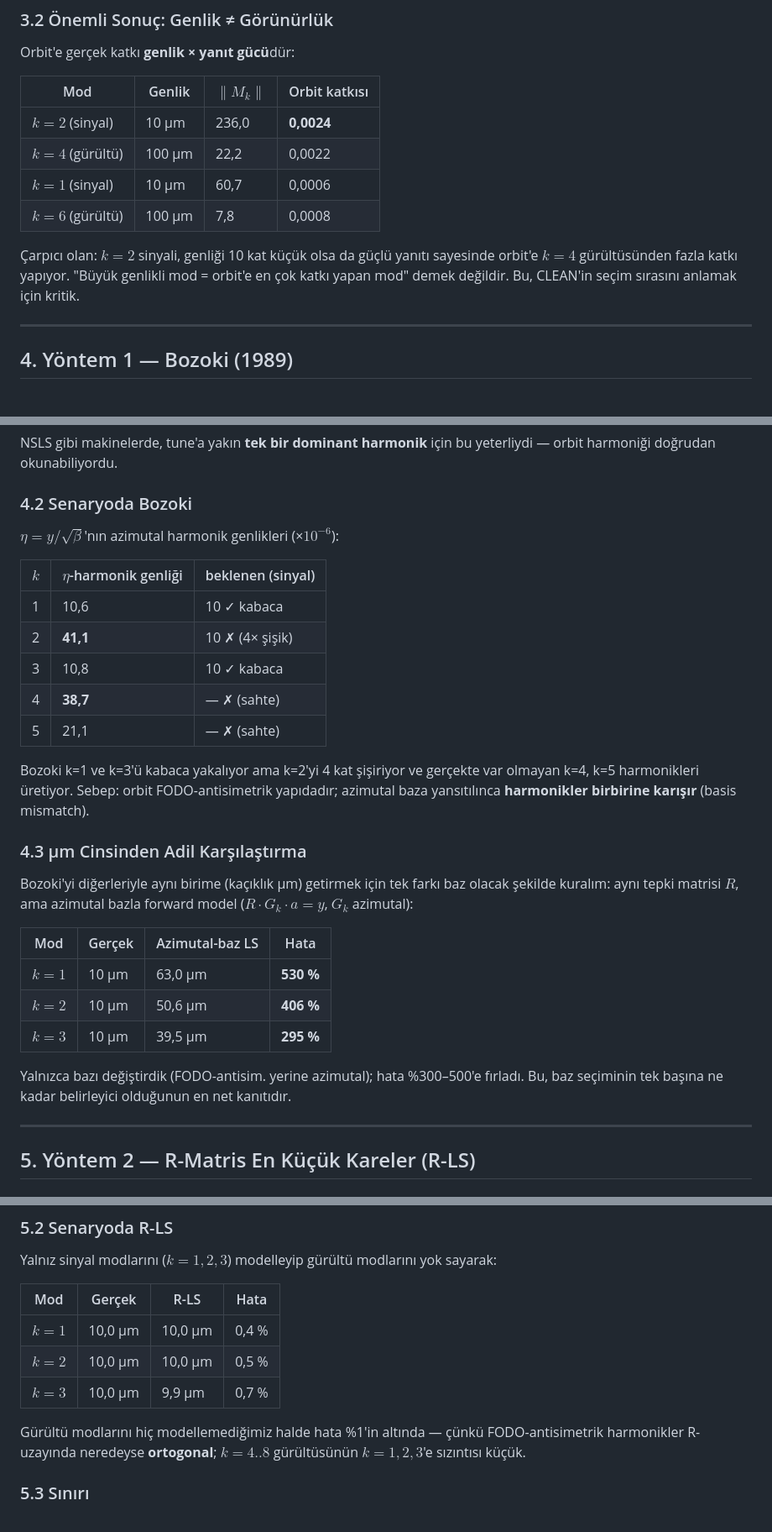
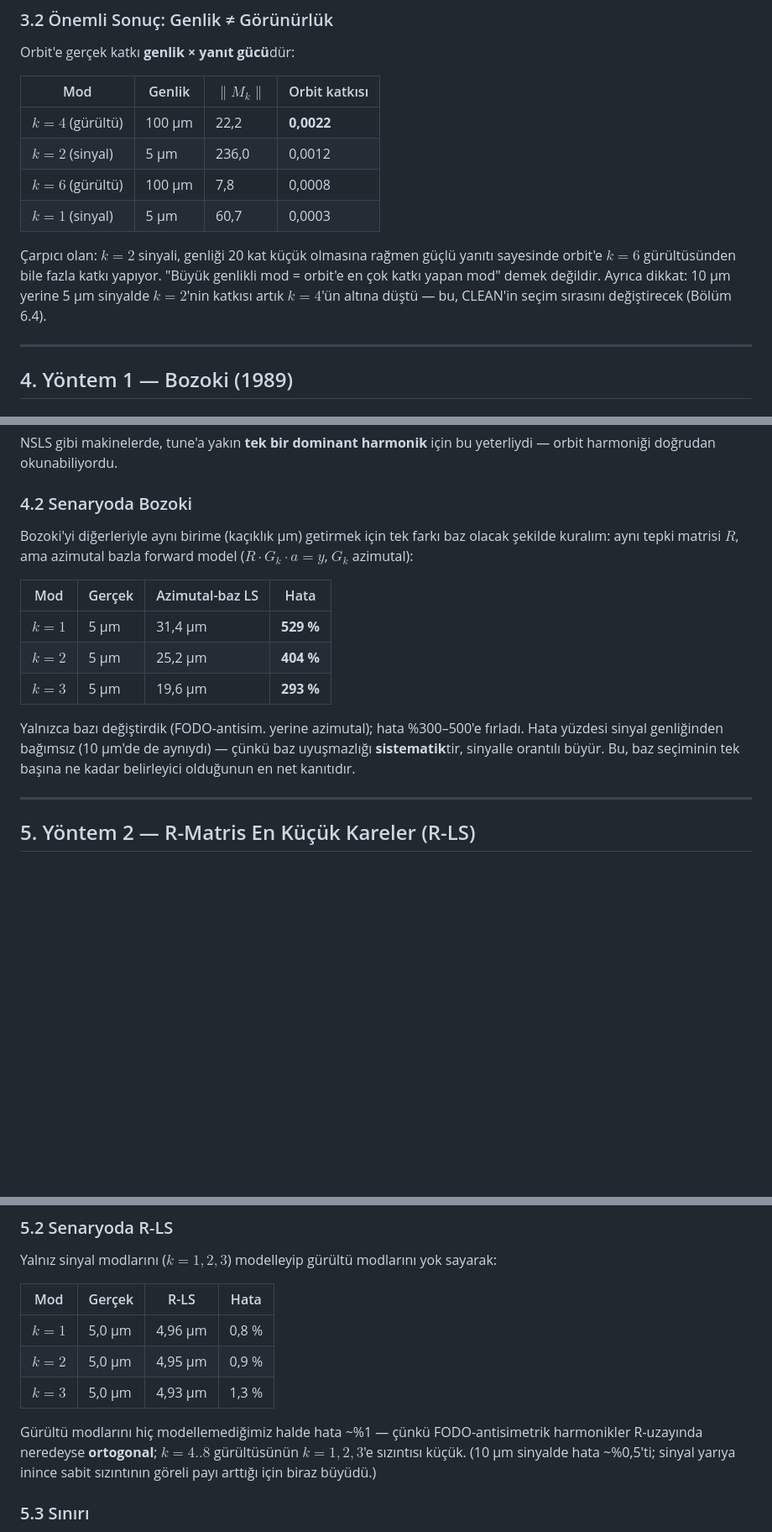
Before and after one commit to selcuk-hoo/manyetik_alan_olcumu, a Markdown page: clean_rls_yontemleri.md, 3 parts joined by grey strips. Shown at 84% size. GitHub-like rendering; blank space fills up the shorter version.

```diff
--- a/clean_rls_yontemleri.md
+++ b/clean_rls_yontemleri.md
@@ -158,15 +196,17 @@ Orbit'e gerçek katkı **genlik × yanıt gücü**dür:
 
 | Mod | Genlik | $\|M_k\|$ | Orbit katkısı |
 |-----|--------|-----------|---------------|
-| $k=2$ (sinyal) | 10 μm | 236,0 | **0,0024** |
-| $k=4$ (gürültü) | 100 μm | 22,2 | 0,0022 |
-| $k=1$ (sinyal) | 10 μm | 60,7 | 0,0006 |
+| $k=4$ (gürültü) | 100 μm | 22,2 | **0,0022** |
+| $k=2$ (sinyal) | 5 μm | 236,0 | 0,0012 |
 | $k=6$ (gürültü) | 100 μm | 7,8 | 0,0008 |
+| $k=1$ (sinyal) | 5 μm | 60,7 | 0,0003 |
 
-Çarpıcı olan: $k=2$ sinyali, genliği 10 kat küçük olsa da güçlü
-yanıtı sayesinde orbit'e $k=4$ gürültüsünden fazla katkı yapıyor.
-"Büyük genlikli mod = orbit'e en çok katkı yapan mod" demek değildir.
-Bu, CLEAN'in seçim sırasını anlamak için kritik.
+Çarpıcı olan: $k=2$ sinyali, genliği 20 kat küçük olmasına rağmen
+güçlü yanıtı sayesinde orbit'e $k=6$ gürültüsünden bile fazla katkı
+yapıyor. "Büyük genlikli mod = orbit'e en çok katkı yapan mod" demek
+değildir. Ayrıca dikkat: 10 μm yerine 5 μm sinyalde $k=2$'nin katkısı
+artık $k=4$'ün altına düştü — bu, CLEAN'in seçim sırasını
+değiştirecek (Bölüm 6.4).
 
 ---
 
@@ -185,36 +225,21 @@ için bu yeterliydi — orbit harmoniği doğrudan okunabiliyordu.
 
 ### 4.2 Senaryoda Bozoki
 
-$\eta = y/\sqrt{\beta}$'nın azimutal harmonik genlikleri (×$10^{-6}$):
-
-| $k$ | $\eta$-harmonik genliği | beklenen (sinyal) |
-|-----|--------------------------|--------------------|
-| 1 | 10,6 | 10 ✓ kabaca |
-| 2 | **41,1** | 10 ✗ (4× şişik) |
-| 3 | 10,8 | 10 ✓ kabaca |
-| 4 | **38,7** | — ✗ (sahte) |
-| 5 | 21,1 | — ✗ (sahte) |
-
-Bozoki k=1 ve k=3'ü kabaca yakalıyor ama k=2'yi 4 kat şişiriyor ve
-gerçekte var olmayan k=4, k=5 harmonikleri üretiyor. Sebep: orbit
-FODO-antisimetrik yapıdadır; azimutal baza yansıtılınca **harmonikler
-birbirine karışır** (basis mismatch).
-
-### 4.3 μm Cinsinden Adil Karşılaştırma
-
 Bozoki'yi diğerleriyle aynı birime (kaçıklık μm) getirmek için tek
 farkı baz olacak şekilde kuralım: aynı tepki matrisi $R$, ama azimutal
 bazla forward model ($R\cdot G_k\cdot a = y$, $G_k$ azimutal):
 
 | Mod | Gerçek | Azimutal-baz LS | Hata |
 |-----|--------|-----------------|------|
-| $k=1$ | 10 μm | 63,0 μm | **530 %** |
-| $k=2$ | 10 μm | 50,6 μm | **406 %** |
-| $k=3$ | 10 μm | 39,5 μm | **295 %** |
+| $k=1$ | 5 μm | 31,4 μm | **529 %** |
+| $k=2$ | 5 μm | 25,2 μm | **404 %** |
+| $k=3$ | 5 μm | 19,6 μm | **293 %** |
 
 Yalnızca bazı değiştirdik (FODO-antisim. yerine azimutal); hata
-%300–500'e fırladı. Bu, baz seçiminin tek başına ne kadar belirleyici
-olduğunun en net kanıtıdır.
+%300–500'e fırladı. Hata yüzdesi sinyal genliğinden bağımsız (10 μm'de
+de aynıydı) — çünkü baz uyuşmazlığı **sistematik**tir, sinyalle orantılı
+büyür. Bu, baz seçiminin tek başına ne kadar belirleyici olduğunun en
+net kanıtıdır.
 
 ---
 
@@ -239,13 +264,15 @@ yok sayarak:
 
 | Mod | Gerçek | R-LS | Hata |
 |-----|--------|------|------|
-| $k=1$ | 10,0 μm | 10,0 μm | 0,4 % |
-| $k=2$ | 10,0 μm | 10,0 μm | 0,5 % |
-| $k=3$ | 10,0 μm | 9,9 μm | 0,7 % |
+| $k=1$ | 5,0 μm | 4,96 μm | 0,8 % |
+| $k=2$ | 5,0 μm | 4,95 μm | 0,9 % |
+| $k=3$ | 5,0 μm | 4,93 μm | 1,3 % |
 
-Gürültü modlarını hiç modellemediğimiz halde hata %1'in altında —
+Gürültü modlarını hiç modellemediğimiz halde hata ~%1 —
 çünkü FODO-antisimetrik harmonikler R-uzayında neredeyse **ortogonal**;
-$k=4..8$ gürültüsünün $k=1,2,3$'e sızıntısı küçük.
+$k=4..8$ gürültüsünün $k=1,2,3$'e sızıntısı küçük. (10 μm sinyalde hata
+~%0,5'ti; sinyal yarıya inince sabit sızıntının göreli payı arttığı için
+biraz büyüdü.)
 
 ### 5.3 Sınırı
 
```
Also changed, not shown: other parts of clean_rls_yontemleri.md (+60 -20 lines).
